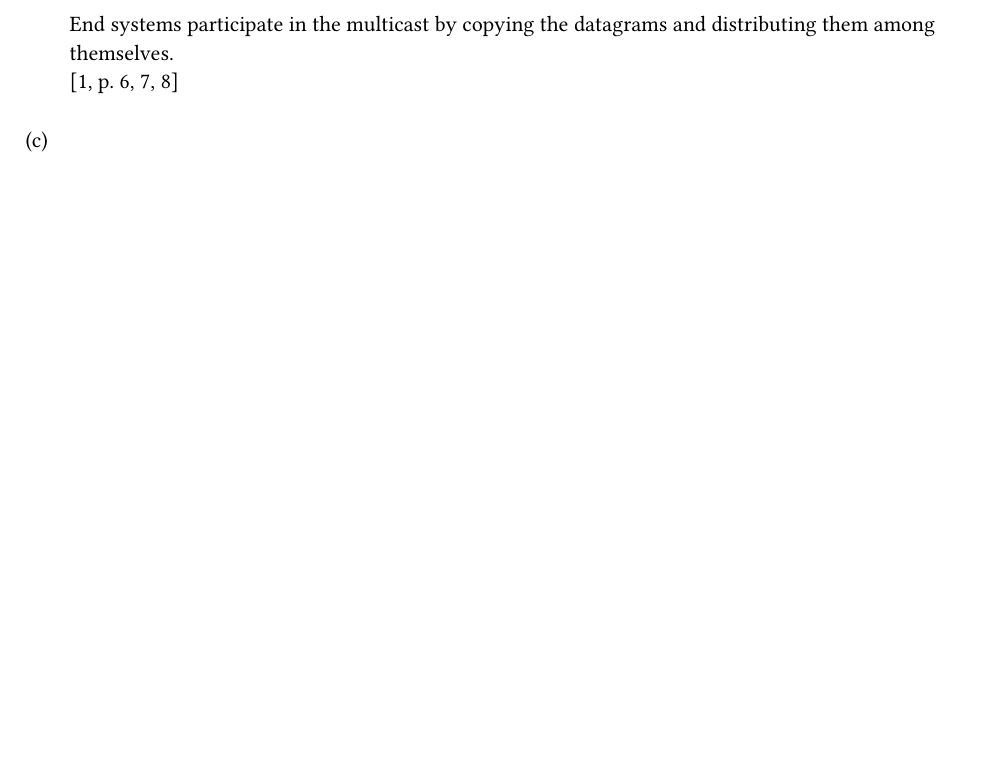
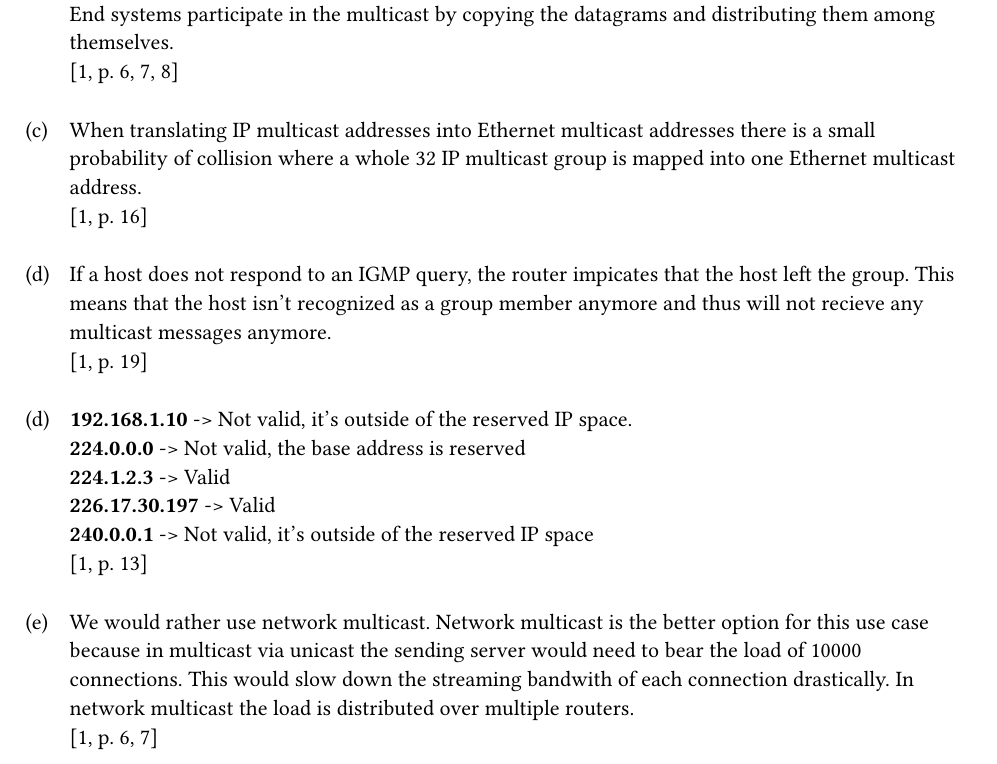
Before and after one commit to paauuuleee/cnuvs, a Typst document (ex10/ex10.typ): part of page 1 of 2, cut so that both start at the same text, the shorter picture padded with empty space. Compiled offline with Typst 0.15; a missing font is replaced by an installed copy or a similar font.

Commit message:
task 4 c-e

```diff
--- a/ex10/ex10.typ
+++ b/ex10/ex10.typ
@@ -13,21 +13,38 @@
 
 #task(label: "b")[
   *Multicast via unicast:* #parbreak()
-  \
   The sender sends N unicast messages, one to each of the N recievers. #parbreak()
   \
   *Network multicast:* #parbreak()
-  \
   Routers participate in the multicast by making copies of the send data and forwarding it to multicast recievers. #parbreak()
   \
   *Application-layer multicast:* #parbreak()
-  \
   End systems participate in the multicast by copying the datagrams and distributing them among themselves. #parbreak()
   @slides6[p. 6, 7, 8]
 ]
 
 #task(label: "c")[
+  When translating IP multicast addresses into Ethernet multicast addresses there is a small probability of collision where a whole 32 IP multicast group is mapped into one Ethernet multicast address. \
+  @slides6[p. 16]
+]
 
+#task(label: "d")[
+  If a host does not respond to an IGMP query, the router impicates that the host left the group. This means that the host isn't recognized as a group member anymore and thus will not recieve any multicast messages anymore. \
+  @slides6[p. 19]
+]
+
+#task(label: "d")[
+  *192.168.1.10* -> Not valid, it's outside of the reserved IP space. #parbreak()
+  *224.0.0.0* -> Not valid, the base address is reserved #parbreak()
+  *224.1.2.3* -> Valid #parbreak()
+  *226.17.30.197* -> Valid #parbreak()
+  *240.0.0.1* -> Not valid, it's outside of the reserved IP space \
+  @slides6[p. 13]
+]
+
+#task(label: "e")[
+  We would rather use network multicast. Network multicast is the better option for this use case because in multicast via unicast the sending server would need to bear the load of 10000 connections. This would slow down the streaming bandwith of each connection drastically. In network multicast the load is distributed over multiple routers. \
+  @slides6[p. 6, 7]
 ]
 
 #pagebreak()
```
Also changed, not shown: ex10/ex10.pdf (added).
